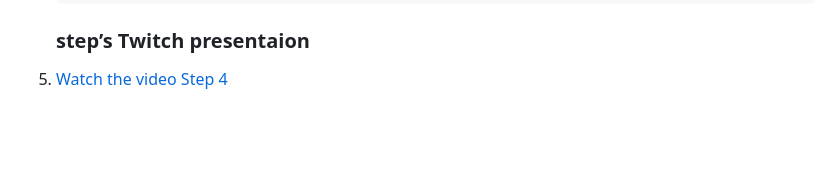
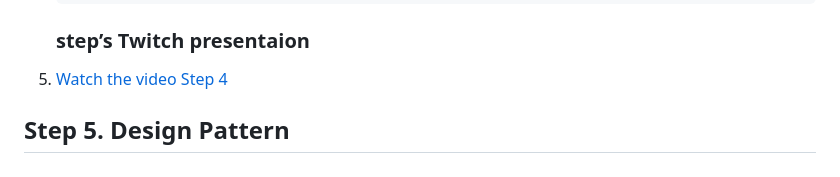
Before and after one commit to Hanieh-Sadeghi/Step-CS-Web, a Markdown page: README.md, the part around the change. GitHub-like rendering; blank space fills up the shorter version.

Commit message:
add step 5

```diff
--- a/README.md
+++ b/README.md
@@ -109,3 +109,6 @@
           >Watch the video Step 4</a>
       </li>
 </ol>
+
+
+<h2>Step 5. Design Pattern</h2>
```
